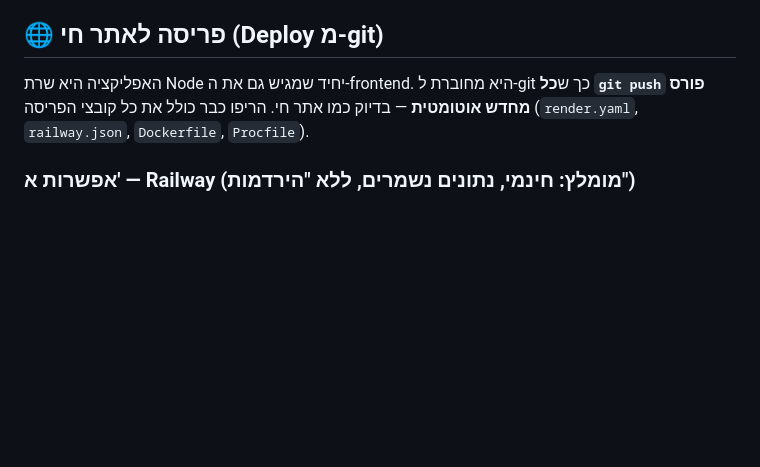
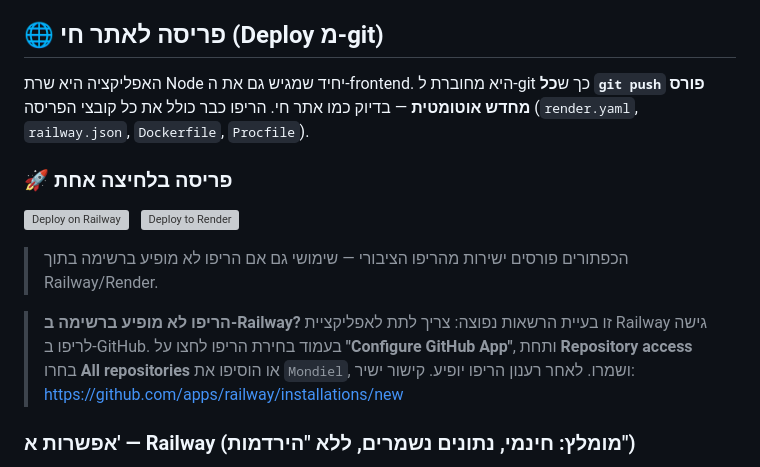
Before and after one commit to MikeHolon/Mondiel, a Markdown page: README.md, the part around the change. Rendered like a GitHub page; blank space fills up the shorter version; grey boxes are pictures that could not be loaded.

Commit message:
הוספת כפתורי פריסה בלחיצה אחת ופתרון "הריפו לא מופיע ב-Railway"
- כפתורי Deploy ל-Railway ול-Render שפורסים ישירות מהריפו הציבורי
  (עוקפים את הצורך שהריפו יופיע ברשימה)
- הסבר בעברית לפתרון בעיית ההרשאות של אפליקציית GitHub ב-Railway

Co-Authored-By: Claude Opus 4.8 (1M context) <noreply@anthropic.com>
Claude-Session: https://claude.ai/code/session_01KarvYWCa9j3V4ZxxrHeumh

```diff
--- a/README.md
+++ b/README.md
@@ -49,6 +49,21 @@ npm start
 ש**כל `git push` פורס מחדש אוטומטית** — בדיוק כמו אתר חי. הריפו כבר כולל את כל
 קובצי הפריסה (`render.yaml`, `railway.json`, `Dockerfile`, `Procfile`).
 
+### 🚀 פריסה בלחיצה אחת
+
+[![Deploy on Railway](https://railway.com/button.svg)](https://railway.com/new/template?template=https%3A%2F%2Fgithub.com%2FMikeHolon%2FMondiel)
+&nbsp;
+[![Deploy to Render](https://render.com/images/deploy-to-render-button.svg)](https://render.com/deploy?repo=https://github.com/MikeHolon/Mondiel)
+
+> הכפתורים פורסים ישירות מהריפו הציבורי — שימושי גם אם הריפו לא מופיע ברשימה
+> בתוך Railway/Render.
+
+> **הריפו לא מופיע ברשימה ב-Railway?** זו בעיית הרשאות נפוצה: צריך לתת לאפליקציית
+> Railway גישה לריפו ב-GitHub. בעמוד בחירת הריפו לחצו על **"Configure GitHub App"**,
+> ותחת **Repository access** בחרו **All repositories** או הוסיפו את `Mondiel`,
+> ושמרו. לאחר רענון הריפו יופיע. קישור ישיר:
+> https://github.com/apps/railway/installations/new
+
 ### אפשרות א' — Railway (מומלץ: חינמי, נתונים נשמרים, ללא "הירדמות")
 
 1. היכנסו ל-[railway.app](https://railway.app) והתחברו עם GitHub.
```
